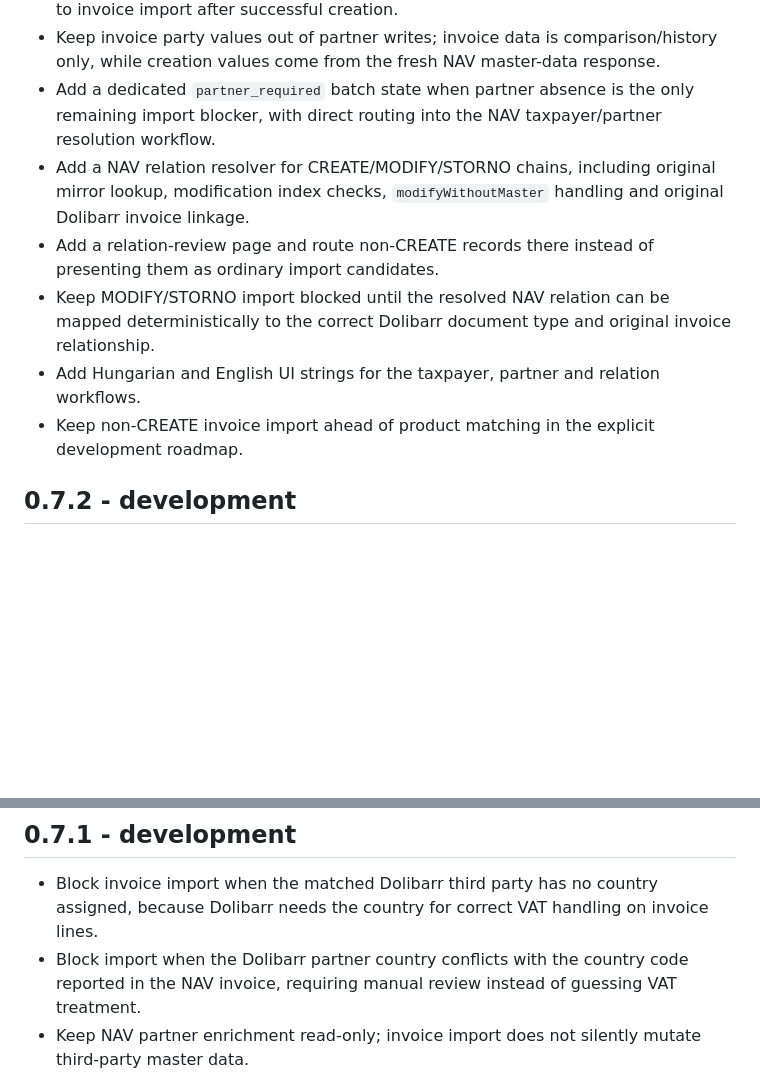
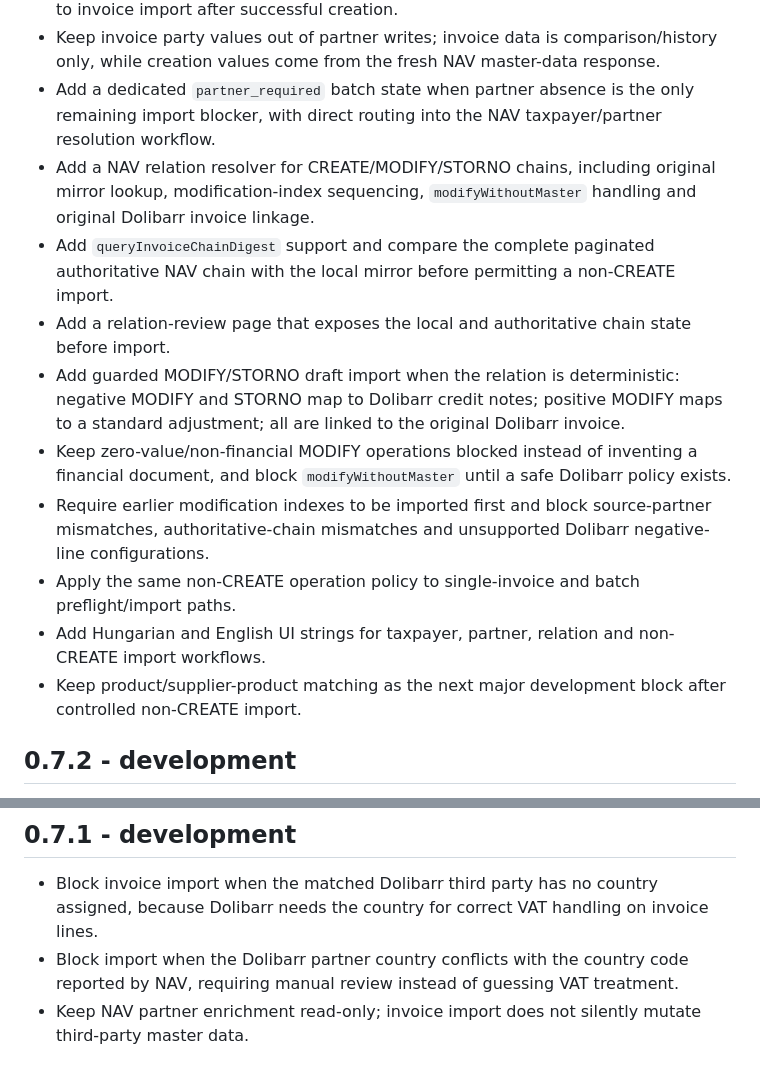
Before and after one commit to vanyolai/dolibarr-nav-online-invoice, a Markdown page: CHANGELOG.md, 2 parts joined by grey strips. Rendered like a GitHub page; blank space fills up the shorter version.

Commit message:
DOC record guarded MODIFY and STORNO import

```diff
--- a/CHANGELOG.md
+++ b/CHANGELOG.md
@@ -9,11 +9,15 @@
 - Create suppliers/customers with only the role implied by invoice direction and return to invoice import after successful creation.
 - Keep invoice party values out of partner writes; invoice data is comparison/history only, while creation values come from the fresh NAV master-data response.
 - Add a dedicated `partner_required` batch state when partner absence is the only remaining import blocker, with direct routing into the NAV taxpayer/partner resolution workflow.
-- Add a NAV relation resolver for CREATE/MODIFY/STORNO chains, including original mirror lookup, modification index checks, `modifyWithoutMaster` handling and original Dolibarr invoice linkage.
-- Add a relation-review page and route non-CREATE records there instead of presenting them as ordinary import candidates.
-- Keep MODIFY/STORNO import blocked until the resolved NAV relation can be mapped deterministically to the correct Dolibarr document type and original invoice relationship.
-- Add Hungarian and English UI strings for the taxpayer, partner and relation workflows.
-- Keep non-CREATE invoice import ahead of product matching in the explicit development roadmap.
+- Add a NAV relation resolver for CREATE/MODIFY/STORNO chains, including original mirror lookup, modification-index sequencing, `modifyWithoutMaster` handling and original Dolibarr invoice linkage.
+- Add `queryInvoiceChainDigest` support and compare the complete paginated authoritative NAV chain with the local mirror before permitting a non-CREATE import.
+- Add a relation-review page that exposes the local and authoritative chain state before import.
+- Add guarded MODIFY/STORNO draft import when the relation is deterministic: negative MODIFY and STORNO map to Dolibarr credit notes; positive MODIFY maps to a standard adjustment; all are linked to the original Dolibarr invoice.
+- Keep zero-value/non-financial MODIFY operations blocked instead of inventing a financial document, and block `modifyWithoutMaster` until a safe Dolibarr policy exists.
+- Require earlier modification indexes to be imported first and block source-partner mismatches, authoritative-chain mismatches and unsupported Dolibarr negative-line configurations.
+- Apply the same non-CREATE operation policy to single-invoice and batch preflight/import paths.
+- Add Hungarian and English UI strings for taxpayer, partner, relation and non-CREATE import workflows.
+- Keep product/supplier-product matching as the next major development block after controlled non-CREATE import.
 
 ## 0.7.2 - development
 
@@ -24,7 +28,7 @@
 ## 0.7.1 - development
 
 - Block invoice import when the matched Dolibarr third party has no country assigned, because Dolibarr needs the country for correct VAT handling on invoice lines.
-- Block import when the Dolibarr partner country conflicts with the country code reported in the NAV invoice, requiring manual review instead of guessing VAT treatment.
+- Block import when the Dolibarr partner country conflicts with the country code reported by NAV, requiring manual review instead of guessing VAT treatment.
 - Keep NAV partner enrichment read-only; invoice import does not silently mutate third-party master data.
 
 ## 0.7.0 - development
```
